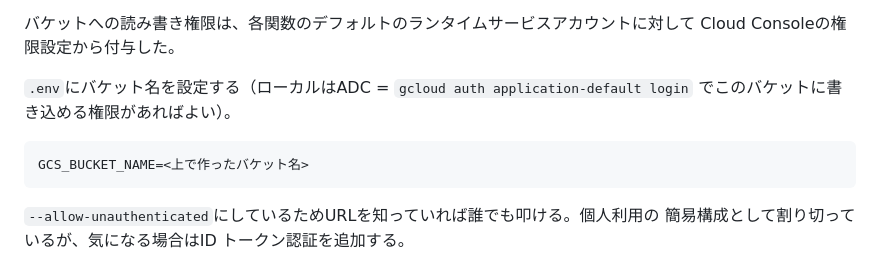
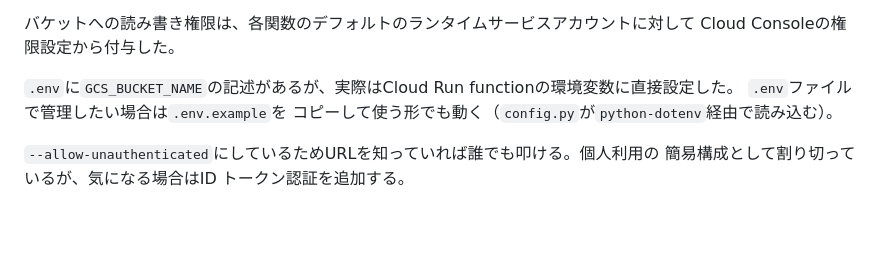
Before and after one commit to ohban730/Contextual-Bandit-trial-001-cloud, a Markdown page: README.md, the part around the change. Drawn GitHub-style; blank space fills up the shorter version.

Commit message:
.envについてREADME.md修正

````diff
--- a/README.md
+++ b/README.md
@@ -166,12 +166,9 @@ us-west1/us-central1のバケット・リージョンのみ）。デプロイ後
 バケットへの読み書き権限は、各関数のデフォルトのランタイムサービスアカウントに対して
 Cloud Consoleの権限設定から付与した。
 
-`.env`にバケット名を設定する（ローカルはADC = `gcloud auth application-default login`
-でこのバケットに書き込める権限があればよい）。
-
-```
-GCS_BUCKET_NAME=<上で作ったバケット名>
-```
+`.env`に`GCS_BUCKET_NAME`の記述があるが、実際はCloud Run functionの環境変数に直接設定した。
+`.env`ファイルで管理したい場合は`.env.example`を
+コピーして使う形でも動く（`config.py`が`python-dotenv`経由で読み込む）。
 
 `--allow-unauthenticated`にしているためURLを知っていれば誰でも叩ける。個人利用の
 簡易構成として割り切っているが、気になる場合はID トークン認証を追加する。
````
